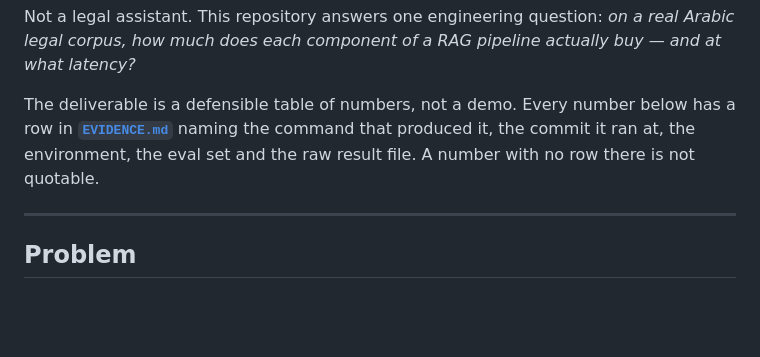
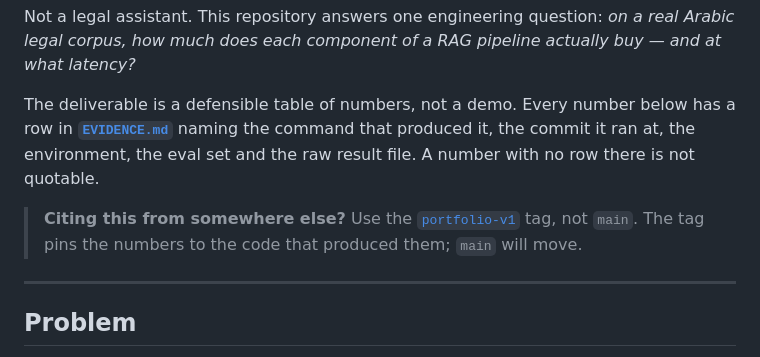
Before and after one commit to mgsm20101/arabic-legal-rag, a Markdown page: README.md, the part around the change. GitHub-like rendering; blank space fills up the shorter version.

Commit message:
docs(readme): point outside citations at the portfolio-v1 tag
A CV or a portfolio card that links to `main` shows whatever main happens
to be when someone clicks it, which for a repository whose whole argument
is 'this number came from this commit' is the wrong default. The tag pins
the two together.

```diff
--- a/README.md
+++ b/README.md
@@ -10,6 +10,11 @@ The deliverable is a defensible table of numbers, not a demo. Every number
 below has a row in **[`EVIDENCE.md`](EVIDENCE.md)** naming the command that
 produced it, the commit it ran at, the environment, the eval set and the raw
 result file. A number with no row there is not quotable.
+
+> **Citing this from somewhere else?** Use the
+> [`portfolio-v1`](https://github.com/mgsm20101/arabic-legal-rag/tree/portfolio-v1)
+> tag, not `main`. The tag pins the numbers to the code that produced them;
+> `main` will move.
 
 ---
 
```
